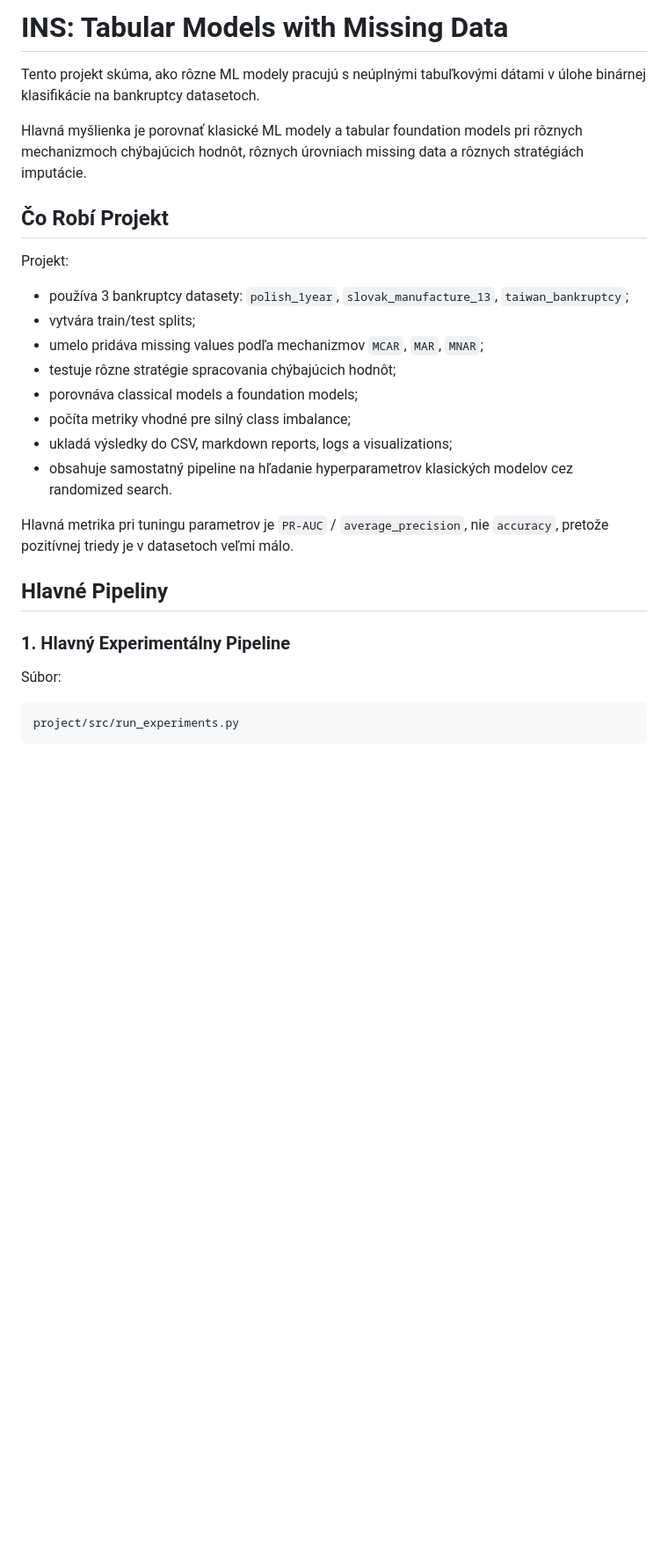
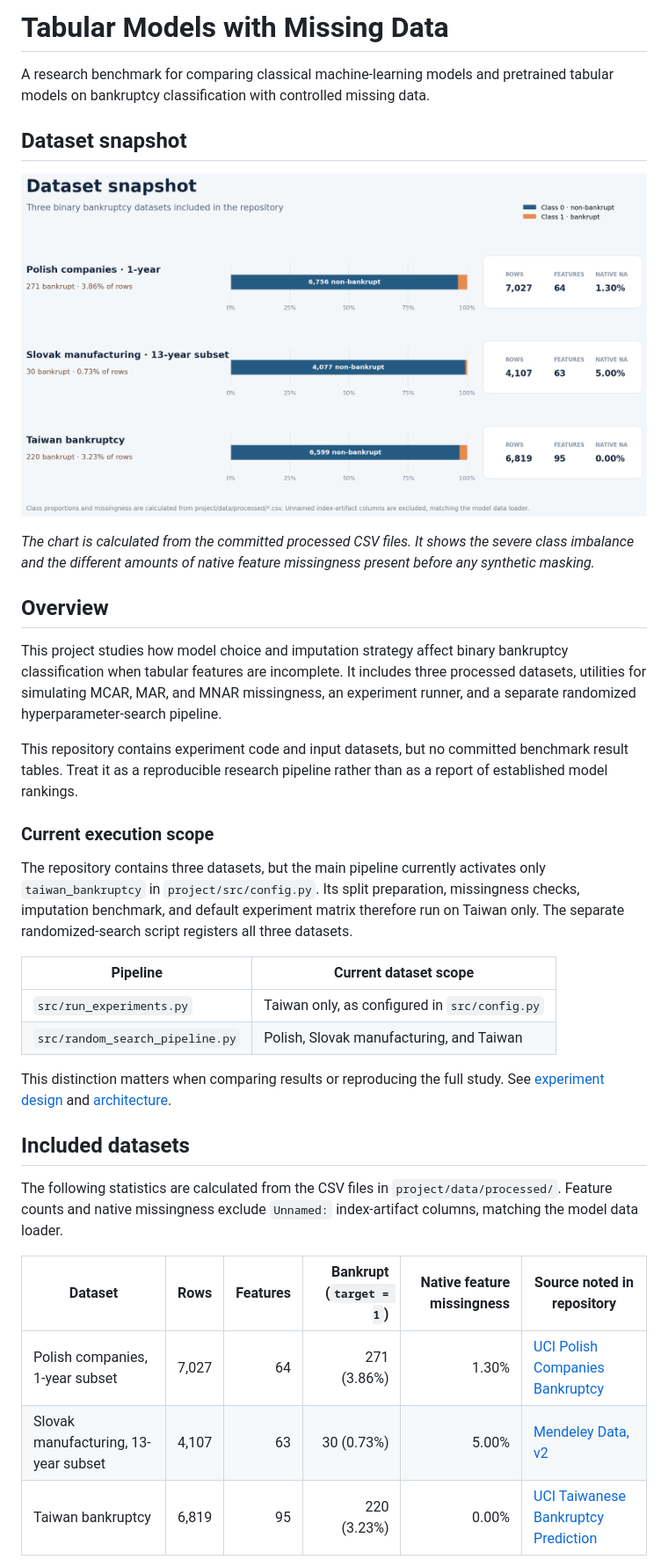
Before and after one commit to krustallik/missing-data-tabular-models, a Markdown page: README.md, the part around one of its changes. Shown at 88% size. Rendered like a GitHub page; pictures changed too: docs/images/dataset-overview.png (added); blank space fills up the shorter version.

````diff
--- a/README.md
+++ b/README.md
@@ -1,29 +1,37 @@
-# INS: Tabular Models with Missing Data
+# Tabular Models with Missing Data
 
-Tento projekt skúma, ako rôzne ML modely pracujú s neúplnými tabuľkovými dátami v úlohe binárnej klasifikácie na bankruptcy datasetoch.
+A research benchmark for comparing classical machine-learning models and pretrained tabular models on bankruptcy classification with controlled missing data.
 
-Hlavná myšlienka je porovnať klasické ML modely a tabular foundation models pri rôznych mechanizmoch chýbajúcich hodnôt, rôznych úrovniach missing data a rôznych stratégiách imputácie.
+## Dataset snapshot
 
-## Čo Robí Projekt
+![Dataset snapshot showing class balance, feature count, and native missingness for the three bundled datasets](docs/images/dataset-overview.png)
 
-Projekt:
+*The chart is calculated from the committed processed CSV files. It shows the severe class imbalance and the different amounts of native feature missingness present before any synthetic masking.*
 
-- používa 3 bankruptcy datasety: `polish_1year`, `slovak_manufacture_13`, `taiwan_bankruptcy`;
-- vytvára train/test splits;
-- umelo pridáva missing values podľa mechanizmov `MCAR`, `MAR`, `MNAR`;
-- testuje rôzne stratégie spracovania chýbajúcich hodnôt;
-- porovnáva classical models a foundation models;
-- počíta metriky vhodné pre silný class imbalance;
-- ukladá výsledky do CSV, markdown reports, logs a visualizations;
-- obsahuje samostatný pipeline na hľadanie hyperparametrov klasických modelov cez randomized search.
+## Overview
 
-Hlavná metrika pri tuningu parametrov je `PR-AUC` / `average_precision`, nie `accuracy`, pretože pozitívnej triedy je v datasetoch veľmi málo.
+This project studies how model choice and imputation strategy affect binary bankruptcy classification when tabular features are incomplete. It includes three processed datasets, utilities for simulating MCAR, MAR, and MNAR missingness, an experiment runner, and a separate randomized hyperparameter-search pipeline.
 
-## Hlavné Pipeliny
+This repository contains experiment code and input datasets, but no committed benchmark result tables. Treat it as a reproducible research pipeline rather than as a report of established model rankings.
 
-### 1. Hlavný Experimentálny Pipeline
+### Current execution scope
 
-Súbor:
+The repository contains three datasets, but the main pipeline currently activates only `taiwan_bankruptcy` in `project/src/config.py`. Its split preparation, missingness checks, imputation benchmark, and default experiment matrix therefore run on Taiwan only. The separate randomized-search script registers all three datasets.
 
-```text
-project/src/run_experiments.py
+| Pipeline | Current dataset scope |
+| --- | --- |
+| `src/run_experiments.py` | Taiwan only, as configured in `src/config.py` |
+| `src/random_search_pipeline.py` | Polish, Slovak manufacturing, and Taiwan |
+
+This distinction matters when comparing results or reproducing the full study. See [experiment design](docs/experimental-design.md) and [architecture](docs/architecture.md).
+
+## Included datasets
+
+The following statistics are calculated from the CSV files in `project/data/processed/`. Feature counts and native missingness exclude `Unnamed:` index-artifact columns, matching the model data loader.
+
+| Dataset | Rows | Features | Bankrupt (`target = 1`) | Native feature missingness | Source noted in repository |
+| --- | ---: | ---: | ---: | ---: | --- |
+| Polish companies, 1-year subset | 7,027 | 64 | 271 (3.86%) | 1.30% | [UCI Polish Companies Bankruptcy](https://archive.ics.uci.edu/dataset/365/polish%2Bcompanies%2Bbankruptcy%2Bdata) |
+| Slovak manufacturing, 13-year subset | 4,107 | 63 | 30 (0.73%) | 5.00% | [Mendeley Data, v2](https://data.mendeley.com/datasets/j89csb932y/2) |
+| Taiwan bankruptcy | 6,819 | 95 | 220 (3.23%) | 0.00% | [UCI Taiwanese Bankruptcy Prediction](https://archive.ics.uci.edu/dataset/572/taiwanese%2Bbankruptcy%2Bprediction) |
+
````
Also changed, not shown: other parts of README.md (+139 -264 lines), docs/architecture.md (added, +73 -0 lines), docs/data-attribution.md (added, +29 -0 lines), docs/experimental-design.md (added, +42 -0 lines), 1 other file.
